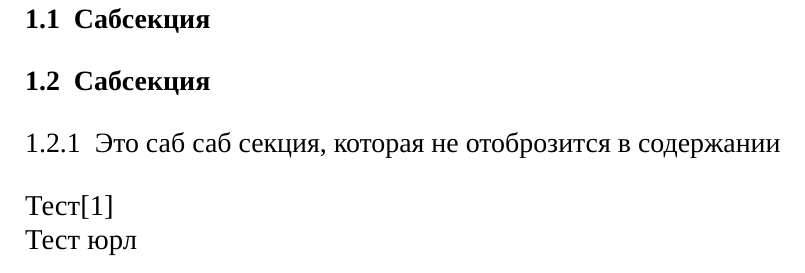
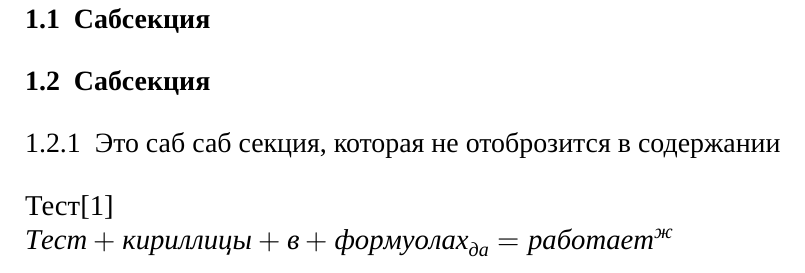
Before and after one commit to Samekraft/sulatextemplate, a LaTeX document (main.tex, which reads preambula.tex): part of page 4 of 7, cut so that both start at the same text. Compiled offline with XeLaTeX; a missing font is replaced by an installed copy or a similar font.

Commit message:
Add cyryillic support in formulas, fixed long dash on figure and table

```diff
--- a/main.tex
+++ b/main.tex
@@ -22,7 +22,8 @@
 	\subsubsection{Это саб саб секция, которая не отоброзится в содержании}
 	Тест\cite{PinillaToro2019}
 
-	Тест юрл
+	$Тест + кириллицы + в + формуолах_{да} = работает^ж$
+
 	\newpage
 
 	\section{Секция}
--- a/preambula.tex
+++ b/preambula.tex
@@ -114,7 +114,7 @@ citestyle=gost-numeric
 % Установка размера и интервалов секций и подсекций подподсекций
 
 %Установка подписи рисунков и таблиц по стандарту
-\DeclareCaptionLabelSeparator{custom}{ -- }
+\DeclareCaptionLabelSeparator{custom}{ — }
 \captionsetup[figure]{labelsep=custom, name=Рисунок, font=normalfont}
 \captionsetup[table]{labelsep=custom, name=Таблица, font=normalfont}
 %Установка подписи рисунков и таблиц по стандарту
@@ -126,3 +126,19 @@ citestyle=gost-numeric
 \renewcommand{\thetable}{\arabic{section}.\arabic{table}}
 \pgfplotsset{compat=1.18} % -- для диаграм и др
 % Установка нумерации рисунка и таблиц секция.номер
+
+%Для кириллицы в формурах
+\usepackage{unicode-math}
+\setmathfont{CMU Serif}
+
+\DeclareSymbolFont{cyrletters}{\encodingdefault}{\familydefault}{m}{it}
+\newcommand{\makecyrmathletter}[1]{%
+	\begingroup\lccode`a=#1\lowercase{\endgroup
+		\Umathcode`a}="0 \csname symcyrletters\endcsname\space #1
+}
+\count255="409
+\loop\ifnum\count255<"44F
+\advance\count255 by 1
+\makecyrmathletter{\count255}
+\repeat
+%Для кириллицы в формурах
```
